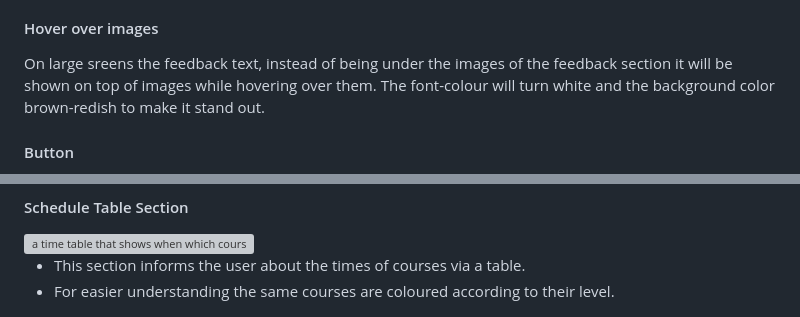
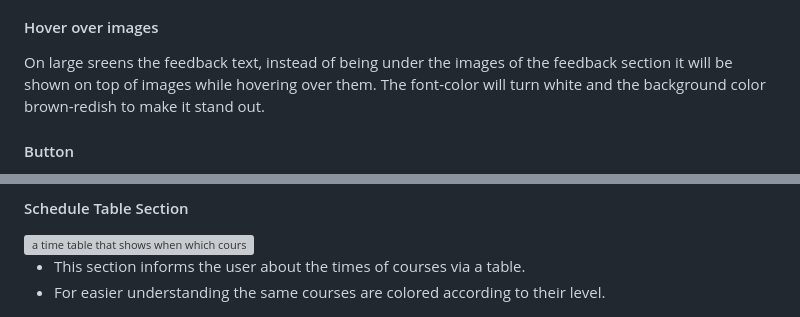
Before and after one commit to Xakkusu/1_project_pilates, a Markdown page: README.md, 2 parts joined by grey strips. Drawn GitHub-style; grey boxes are pictures that could not be loaded.

```diff
--- a/README.md
+++ b/README.md
@@ -146,7 +146,7 @@ The Get Connected Form, the content of the schedule-table, images of trainers an
 #### Navbar Hover Effect
 On large screen when choosing a menu-section a hover-effect will appear on the topic on which the cursor is "on top off". The font-color will turn white while the background will appear in a darker brown color to make it stand out.
 #### Hover over images
-On large sreens the feedback text, instead of being under the images of the feedback section it will be shown on top of images while hovering over them. The font-colour will turn white and the background color brown-redish to make it stand out.
+On large sreens the feedback text, instead of being under the images of the feedback section it will be shown on top of images while hovering over them. The font-color will turn white and the background color brown-redish to make it stand out.
 #### Button
 On the Sign-Form of the get connected page when hovering over the "sign up" button the buttons font-color and background color will switch. Thus the font-color will be white and the background color a dark brown. The cursor itself will be a shown as a cursor when hovering the element. This is done to on the one hand make it stand out and on the other signal to the user that it can be clicked.
 
@@ -265,7 +265,7 @@ All pages have the following in common:
 <img src="docs/features/schedule-table-feature.html.png" alt="a time table that shows when which course will take place during the week" width="90%">
 
 - This section informs the user about the times of courses via a table.
-- For easier understanding the same courses are coloured according to their level.
+- For easier understanding the same courses are colored according to their level.
 
 <img src="docs/features/schedule-table-mobile-feature.html.png" alt="schedule table on mobile device" width="40%">
 
```
Also changed, not shown: other parts of README.md (+16 -3 lines), docs/features/team-feature.html.png (added), 1 other file.
